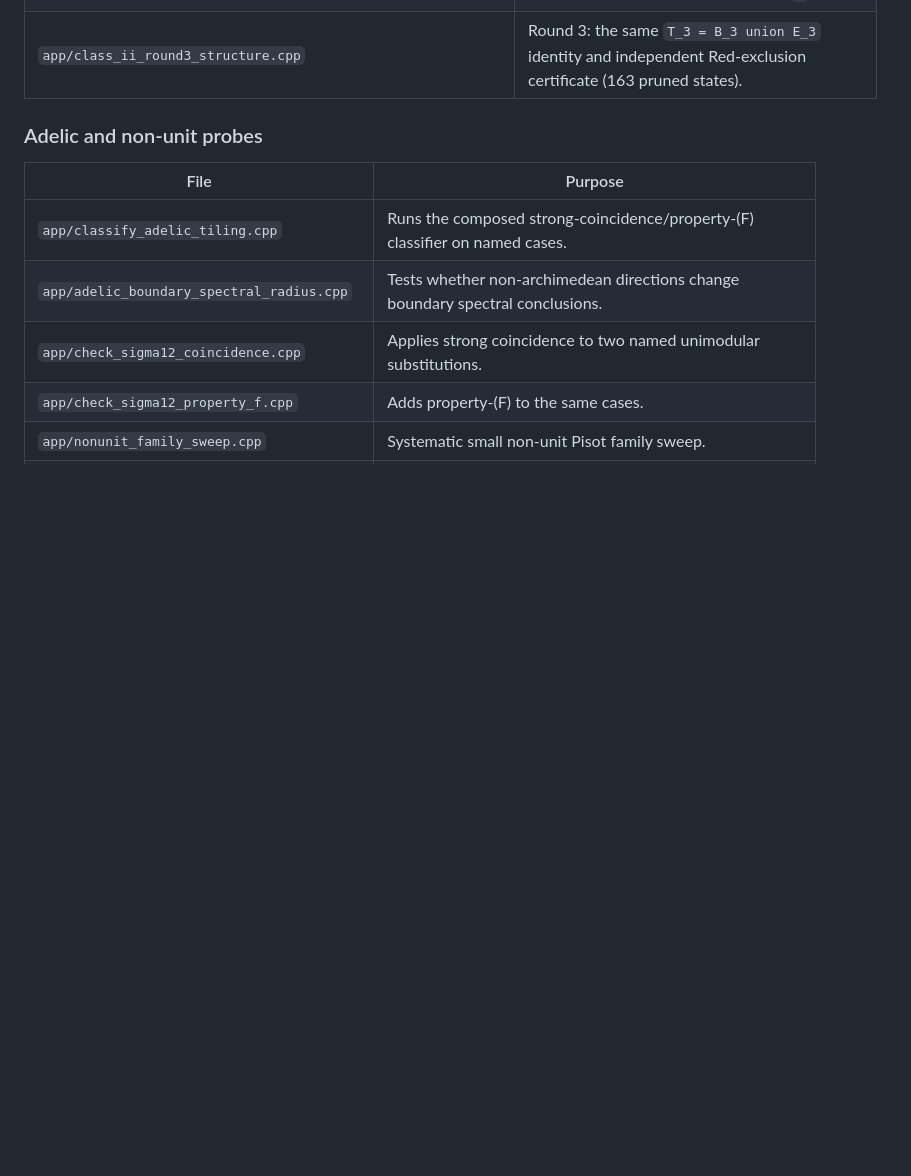
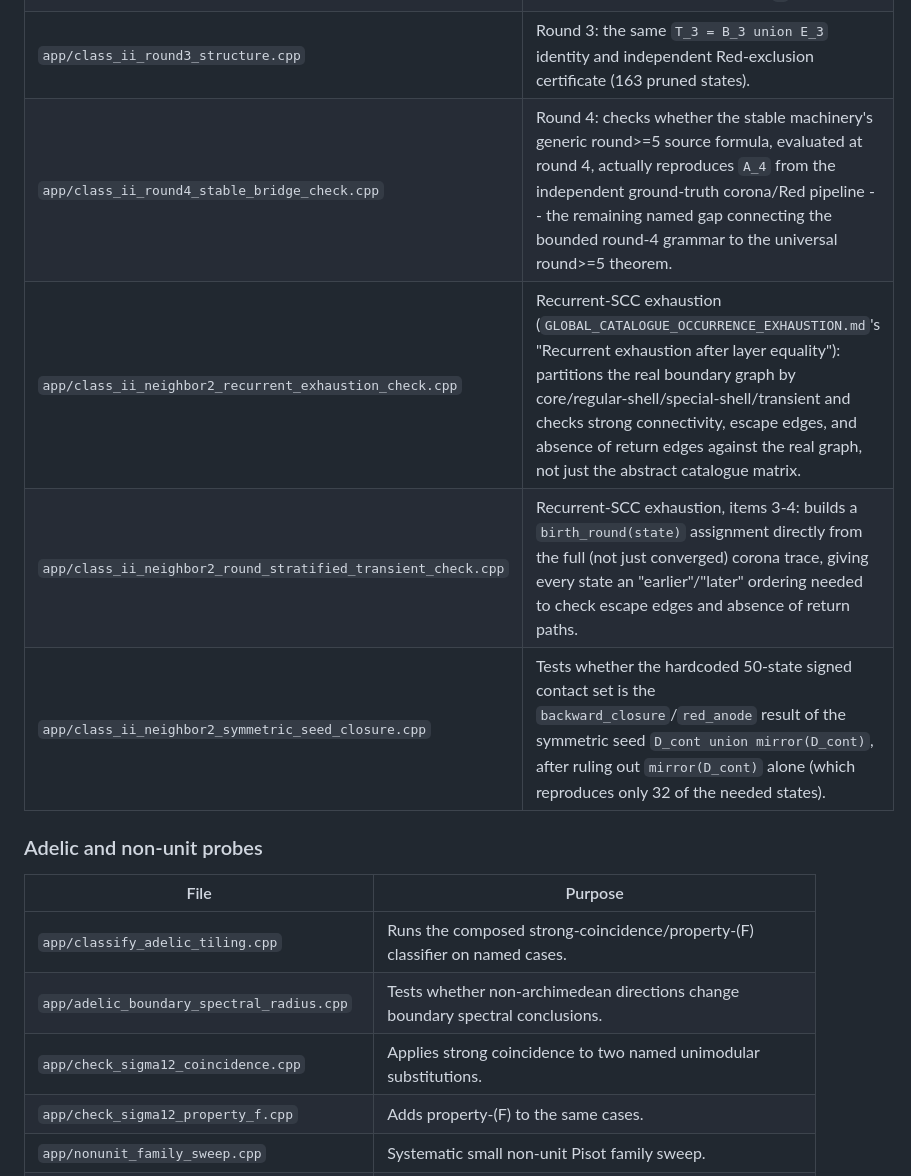
Before and after one commit to AMcRoberts/RavelMath, a Markdown page: docs/SOURCE_FILE_ATLAS.md, the part around the change. Rendered like a GitHub page; blank space fills up the shorter version.

Commit message:
docs: add four missing round-4/recurrent-SCC atlas entries
Four more files with zero atlas presence, found in the same
filename cross-check as the prior two commits but not yet staged:
class_ii_round4_stable_bridge_check.cpp and three recurrent-SCC-
exhaustion probes. The atlas's Class-II round table stopped cold at
round 3 despite round-4 apps existing in the repo; the broader
round 4-9 family gap is left named, not backfilled blind.

```diff
--- a/docs/SOURCE_FILE_ATLAS.md
+++ b/docs/SOURCE_FILE_ATLAS.md
@@ -247,6 +247,10 @@ repository root unless the file itself states otherwise.
 | `app/class_ii_round2_red_exclusion_check.cpp` | Round 2: independent exact finite certificate for Red exclusion (123 pruned states, `simple_forward_targets_exact` vs `red_anode`'s ranks). |
 | `app/class_ii_round2_pruned_states_a_independence_probe.cpp` | Round 2: confirms the 123 pruned states are the literal same coordinate set across `a`. |
 | `app/class_ii_round3_structure.cpp` | Round 3: the same `T_3 = B_3 union E_3` identity and independent Red-exclusion certificate (163 pruned states). |
+| `app/class_ii_round4_stable_bridge_check.cpp` | Round 4: checks whether the stable machinery's generic round>=5 source formula, evaluated at round 4, actually reproduces `A_4` from the independent ground-truth corona/Red pipeline -- the remaining named gap connecting the bounded round-4 grammar to the universal round>=5 theorem. |
+| `app/class_ii_neighbor2_recurrent_exhaustion_check.cpp` | Recurrent-SCC exhaustion (`GLOBAL_CATALOGUE_OCCURRENCE_EXHAUSTION.md`'s "Recurrent exhaustion after layer equality"): partitions the real boundary graph by core/regular-shell/special-shell/transient and checks strong connectivity, escape edges, and absence of return edges against the real graph, not just the abstract catalogue matrix. |
+| `app/class_ii_neighbor2_round_stratified_transient_check.cpp` | Recurrent-SCC exhaustion, items 3-4: builds a `birth_round(state)` assignment directly from the full (not just converged) corona trace, giving every state an "earlier"/"later" ordering needed to check escape edges and absence of return paths. |
+| `app/class_ii_neighbor2_symmetric_seed_closure.cpp` | Tests whether the hardcoded 50-state signed contact set is the `backward_closure`/`red_anode` result of the symmetric seed `D_cont union mirror(D_cont)`, after ruling out `mirror(D_cont)` alone (which reproduces only 32 of the needed states). |
 
 ### Adelic and non-unit probes
 
```
